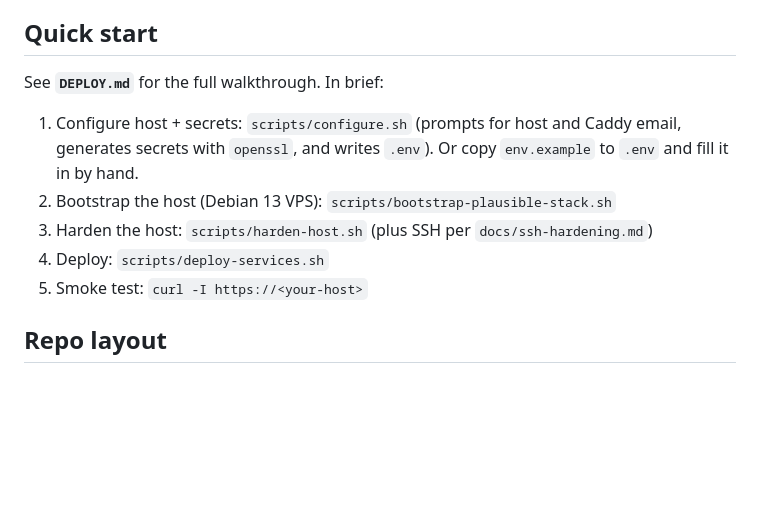
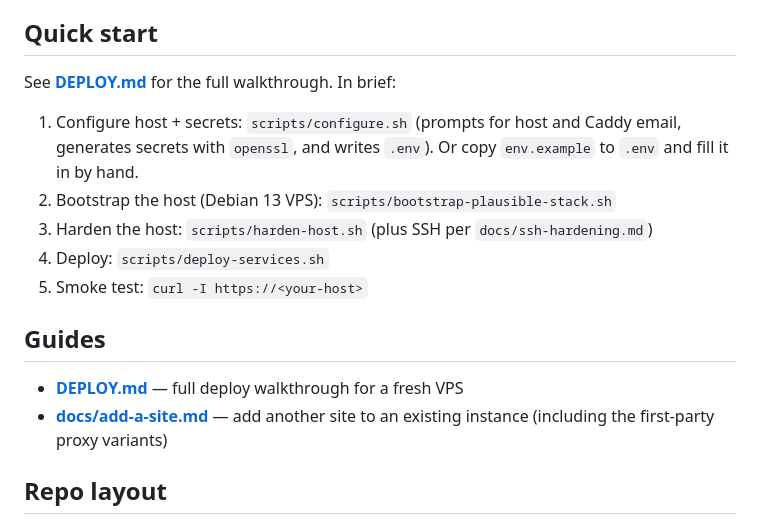
Before and after one commit to ryanilano/vps-plausible-stack, a Markdown page: README.md, the part around the change. Drawn GitHub-style; blank space fills up the shorter version.

Commit message:
docs: link DEPLOY.md and add-a-site.md from README

```diff
--- a/README.md
+++ b/README.md
@@ -42,7 +42,7 @@ create the login user:
 
 ## Quick start
 
-See **`DEPLOY.md`** for the full walkthrough. In brief:
+See **[DEPLOY.md](DEPLOY.md)** for the full walkthrough. In brief:
 
 1. Configure host + secrets: `scripts/configure.sh` (prompts for host and Caddy
    email, generates secrets with `openssl`, and writes `.env`). Or copy `env.example`
@@ -51,6 +51,12 @@ See **`DEPLOY.md`** for the full walkthrough. In brief:
 3. Harden the host: `scripts/harden-host.sh` (plus SSH per `docs/ssh-hardening.md`)
 4. Deploy: `scripts/deploy-services.sh`
 5. Smoke test: `curl -I https://<your-host>`
+
+## Guides
+
+- **[DEPLOY.md](DEPLOY.md)** — full deploy walkthrough for a fresh VPS
+- **[docs/add-a-site.md](docs/add-a-site.md)** — add another site to an existing
+  instance (including the first-party proxy variants)
 
 ## Repo layout
 
```
